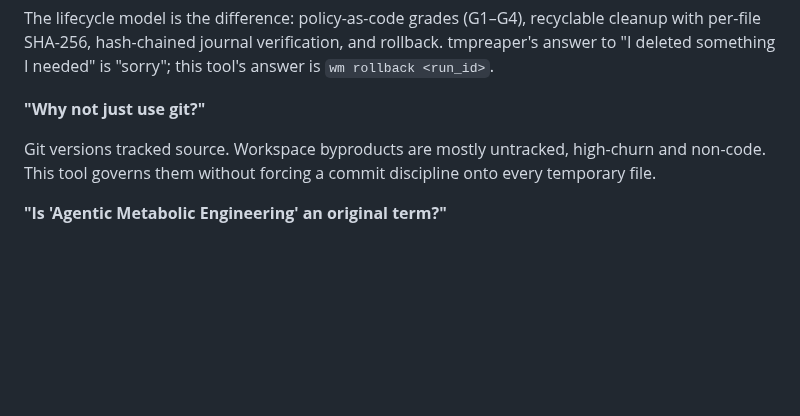
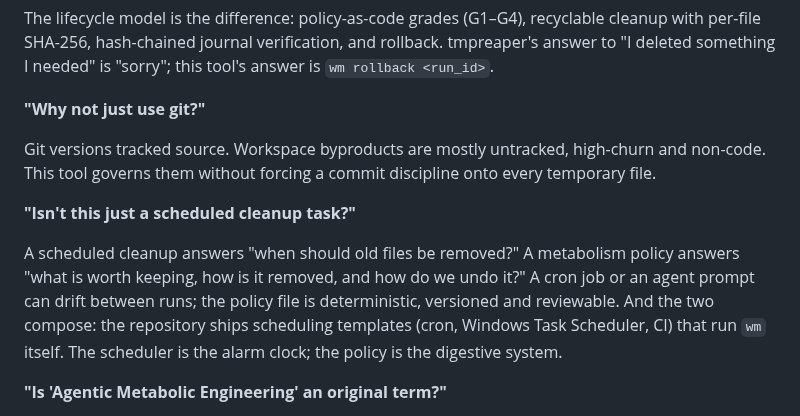
Before and after one commit to metabolism-tools/workspace-metabolism, a Markdown page: docs/philosophy.md, the part around the change. GitHub-like rendering; blank space fills up the shorter version.

```diff
--- a/docs/philosophy.md
+++ b/docs/philosophy.md
@@ -147,6 +147,15 @@ Git versions tracked source. Workspace byproducts are mostly untracked,
 high-churn and non-code. This tool governs them without forcing a commit
 discipline onto every temporary file.
 
+**"Isn't this just a scheduled cleanup task?"**
+
+A scheduled cleanup answers "when should old files be removed?" A metabolism
+policy answers "what is worth keeping, how is it removed, and how do we undo
+it?" A cron job or an agent prompt can drift between runs; the policy file is
+deterministic, versioned and reviewable. And the two compose: the repository
+ships scheduling templates (cron, Windows Task Scheduler, CI) that run `wm`
+itself. The scheduler is the alarm clock; the policy is the digestive system.
+
 **"Is 'Agentic Metabolic Engineering' an original term?"**
 
 Honest answer: the metaphor is not new ("information metabolism" dates to the
```
Also changed, not shown: README.md (+15 -0 lines).
